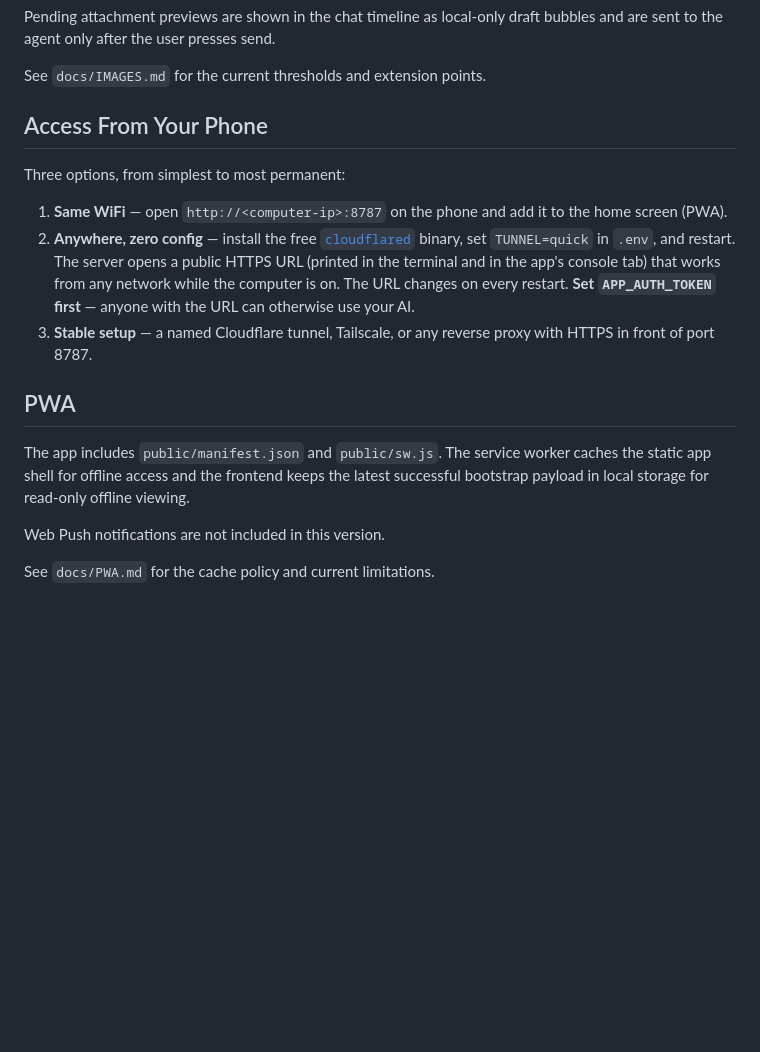
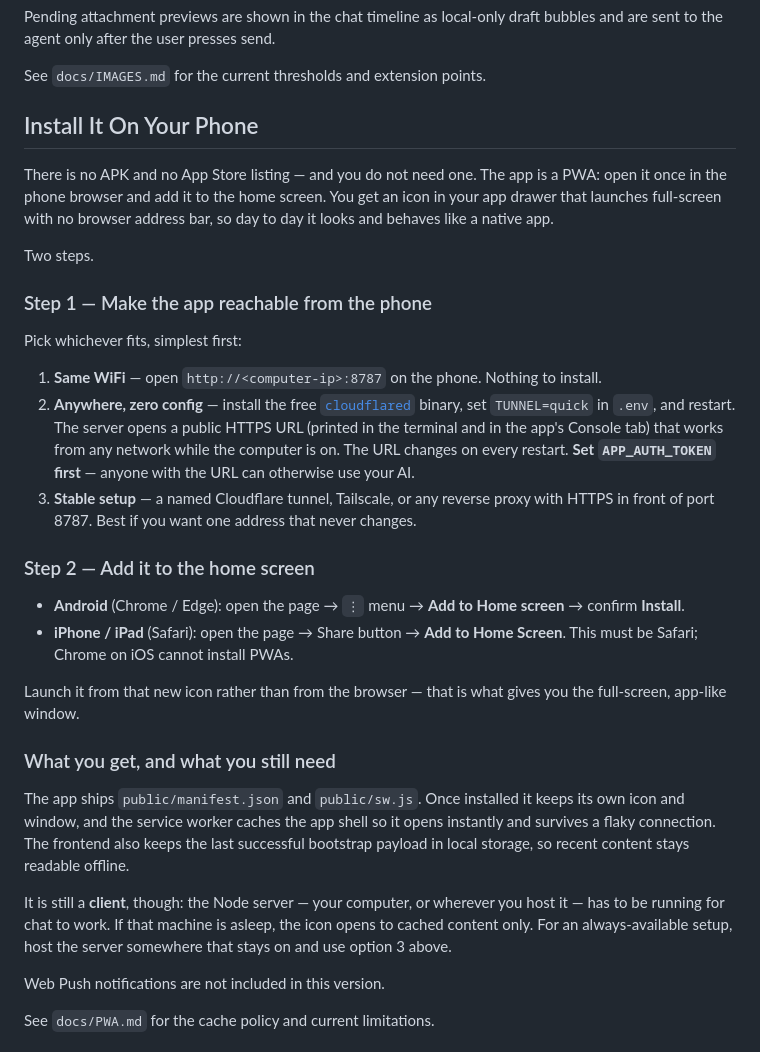
Before and after one commit to tjing9430/cc-companion-app, a Markdown page: README.md, the part around the change. GitHub-like rendering; blank space fills up the shorter version.

Commit message:
docs: rewrite phone setup as a two-step PWA install guide
The README buried home-screen install in one clause of a bullet, so it read as a
footnote to the networking options rather than the way you actually run this on a
phone. Users kept asking for an APK for something the app already does.

- Retitle the section around the outcome (installing it) instead of the mechanism
  (accessing it), and split it into reachability then install.
- Give the actual per-platform steps, including that iOS requires Safari.
- Fold in the PWA section so capabilities and setup are read together.
- State the constraint plainly: this is a client, the server has to be running.

Updates the docs/CC-CONNECT.md anchor to match the new heading.

```diff
--- a/README.md
+++ b/README.md
@@ -238,17 +238,42 @@ Pending attachment previews are shown in the chat timeline as local-only draft b
 
 See `docs/IMAGES.md` for the current thresholds and extension points.
 
-## Access From Your Phone
+## Install It On Your Phone
 
-Three options, from simplest to most permanent:
+There is no APK and no App Store listing — and you do not need one. The app is a PWA:
+open it once in the phone browser and add it to the home screen. You get an icon in your
+app drawer that launches full-screen with no browser address bar, so day to day it looks
+and behaves like a native app.
 
-1. **Same WiFi** — open `http://<computer-ip>:8787` on the phone and add it to the home screen (PWA).
-2. **Anywhere, zero config** — install the free [`cloudflared`](https://developers.cloudflare.com/cloudflare-one/connections/connect-networks/downloads/) binary, set `TUNNEL=quick` in `.env`, and restart. The server opens a public HTTPS URL (printed in the terminal and in the app's console tab) that works from any network while the computer is on. The URL changes on every restart. **Set `APP_AUTH_TOKEN` first** — anyone with the URL can otherwise use your AI.
-3. **Stable setup** — a named Cloudflare tunnel, Tailscale, or any reverse proxy with HTTPS in front of port 8787.
+Two steps.
 
-## PWA
+### Step 1 — Make the app reachable from the phone
 
-The app includes `public/manifest.json` and `public/sw.js`. The service worker caches the static app shell for offline access and the frontend keeps the latest successful bootstrap payload in local storage for read-only offline viewing.
+Pick whichever fits, simplest first:
+
+1. **Same WiFi** — open `http://<computer-ip>:8787` on the phone. Nothing to install.
+2. **Anywhere, zero config** — install the free [`cloudflared`](https://developers.cloudflare.com/cloudflare-one/connections/connect-networks/downloads/) binary, set `TUNNEL=quick` in `.env`, and restart. The server opens a public HTTPS URL (printed in the terminal and in the app's Console tab) that works from any network while the computer is on. The URL changes on every restart. **Set `APP_AUTH_TOKEN` first** — anyone with the URL can otherwise use your AI.
+3. **Stable setup** — a named Cloudflare tunnel, Tailscale, or any reverse proxy with HTTPS in front of port 8787. Best if you want one address that never changes.
+
+### Step 2 — Add it to the home screen
+
+- **Android** (Chrome / Edge): open the page → `⋮` menu → **Add to Home screen** → confirm **Install**.
+- **iPhone / iPad** (Safari): open the page → Share button → **Add to Home Screen**. This must be Safari; Chrome on iOS cannot install PWAs.
+
+Launch it from that new icon rather than from the browser — that is what gives you the
+full-screen, app-like window.
+
+### What you get, and what you still need
+
+The app ships `public/manifest.json` and `public/sw.js`. Once installed it keeps its own
+icon and window, and the service worker caches the app shell so it opens instantly and
+survives a flaky connection. The frontend also keeps the last successful bootstrap
+payload in local storage, so recent content stays readable offline.
+
+It is still a **client**, though: the Node server — your computer, or wherever you host
+it — has to be running for chat to work. If that machine is asleep, the icon opens to
+cached content only. For an always-available setup, host the server somewhere that stays
+on and use option 3 above.
 
 Web Push notifications are not included in this version.
 
```
Also changed, not shown: docs/CC-CONNECT.md (+1 -1 lines).
